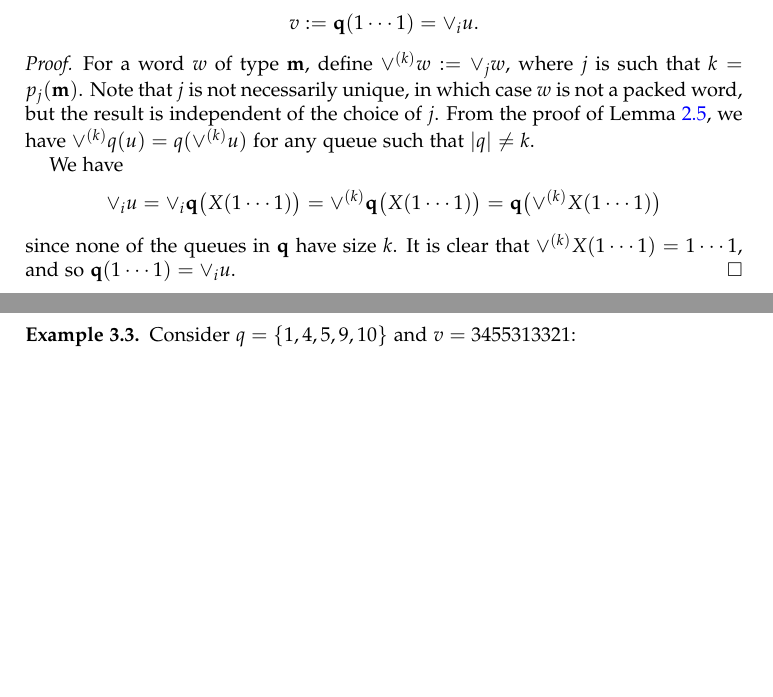
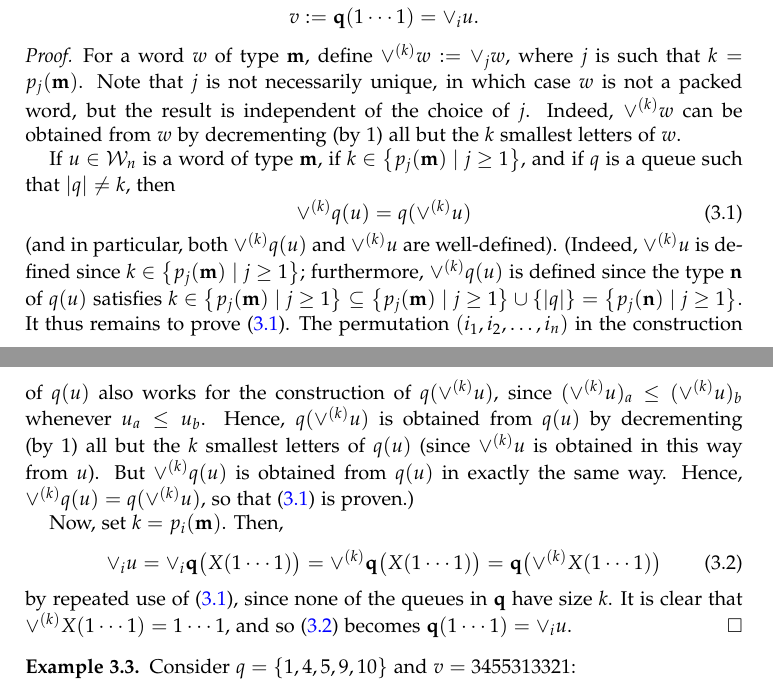
Before and after one commit to darijgr/schur-mlq, a LaTeX paper (mlqs.tex): two parts of pages 7 and 8 of 23 before the commit and two parts of pages 7 and 8 of 24 after it, joined at a grey line, cut so that both start at the same text, the shorter picture padded with empty space. Compiled offline with pdfLaTeX.

Commit message:
make more sense of proof of Lemma 3.2

```diff
--- a/mlqs.tex
+++ b/mlqs.tex
@@ -759,16 +759,62 @@ In order to prove our next result, we need the following lemma.
 \end{lemma}
 
 \begin{proof}
+\begin{comment}
+Let us first show an auxiliary observation.
+Let $q$, $u$ and $t$ be as in Remark~\ref{rmk:t-splitting},
+and let $h \in \set{1, 2, \ldots}$.
+The permutation $\tup{i_1, i_2, \ldots, i_n}$ in the construction of $q(u)$
+also works for the construction of $q(\merge{h} u)$,
+since $(\merge{h} u)_a \leq (\merge{h} u)_b$ whenever $u_a \leq u_b$.
+Thus, the construction of $q(\merge{h} u)$ proceeds exactly as the
+construction of $q(u)$, except that the letters used to build
+the former word are those of $\merge{h} u$ instead of those of $u$.
+This yields an expression for each letter $(q(\merge{h} u))_i$ of
+$q(\merge{h} u)$ depending on whether XXX
+\begin{equation}
+ q(\merge{h} u) = \begin{cases}
+                   \merge{h} q(u) , & \text{ if } h < t ; \\
+                   \merge{h+1} q(u) , & \text{ if } h \geq t
+                  \end{cases} .
+\label{pf.lemma:queue_merge.1}
+\end{equation}
+\end{comment}
+
 For a word $w$ of type $\mm$, define $\vee^{(k)} w := \merge{j} w$, where $j$ is such that $k = p_j(\mm)$.
 Note that $j$ is not necessarily unique, in which case $w$ is not a packed word, but the result is independent of the choice of $j$.
-From the proof of Lemma~\ref{le:mono}, we have $\vee^{(k)} q(u)= q(\vee^{(k)} u)$ for any queue such that $\lvert q \rvert \neq k$.
-
-We have
-\[
-\merge{i} u = \merge{i} \qq\bigl( X (1 \dotsm 1) \bigr) = \vee^{(k)} \qq\bigl( X (1 \dotsm 1) \bigr) = \qq\bigl( \vee^{(k)} X (1 \dotsm 1) \bigr)
-\]
-since none of the queues in $\qq$ have size $k$.
-It is clear that $\vee^{(k)} X(1 \dotsm 1) = 1 \dotsm 1$, and so $\qq(1 \dotsm 1) = \merge{i} u$.
+Indeed, $\vee^{(k)} w$ can be obtained from $w$ by decrementing (by $1$) all but the $k$ smallest letters of $w$.
+
+If $u \in \mcW_n$ is a word of type $\mm$,
+if $k \in \set{ p_j(\mm) \mid j \geq 1 }$,
+and if $q$ is a queue such that $\lvert q \rvert \neq k$, then
+\begin{equation}
+\vee^{(k)} q(u) = q(\vee^{(k)} u)
+\label{pf.lemma:queue_merge.2}
+\end{equation}
+(and in particular, both $\vee^{(k)} q(u)$ and $\vee^{(k)} u$
+are well-defined).
+(Indeed, $\vee^{(k)} u$ is defined since $k \in \set{ p_j(\mm) \mid j \geq 1 }$;
+furthermore, $\vee^{(k)} q(u)$ is defined since the type $\nn$ of $q(u)$
+satisfies
+$k \in \set{ p_j(\mm) \mid j \geq 1 } \subseteq \set{ p_j(\mm) \mid j \geq 1 } \cup \set{\abs{q}} = \set{ p_j(\nn) \mid j \geq 1 }$.
+It thus remains to prove \eqref{pf.lemma:queue_merge.2}.
+The permutation $\tup{i_1, i_2, \ldots, i_n}$ in the construction of $q(u)$
+also works for the construction of $q(\vee^{(k)} u)$,
+since $(\vee^{(k)} u)_a \leq (\vee^{(k)} u)_b$ whenever $u_a \leq u_b$.
+Hence, $q(\vee^{(k)} u)$ is obtained from $q(u)$ by decrementing (by $1$)
+all but the $k$ smallest letters of $q(u)$
+(since $\vee^{(k)} u$ is obtained in this way from $u$).
+But $\vee^{(k)} q(u)$ is obtained from $q(u)$ in exactly the same way.
+Hence, $\vee^{(k)} q(u) = q(\vee^{(k)} u)$, so that \eqref{pf.lemma:queue_merge.2} is proven.)
+
+Now, set $k = p_i(\mm)$. Then,
+\begin{equation}
+ \merge{i} u = \merge{i} \qq\bigl( X (1 \dotsm 1) \bigr) = \vee^{(k)} \qq\bigl( X (1 \dotsm 1) \bigr) = \qq\bigl( \vee^{(k)} X (1 \dotsm 1) \bigr)
+\label{pf.lemma:queue_merge.4}
+\end{equation}
+by repeated use of \eqref{pf.lemma:queue_merge.2}, since none of the queues in $\qq$ have size $k$.
+It is clear that $\vee^{(k)} X(1 \dotsm 1) = 1 \dotsm 1$,
+and so \eqref{pf.lemma:queue_merge.4} becomes $\qq(1 \dotsm 1) = \merge{i} u$.
 \end{proof}
 
 \begin{example}
```
